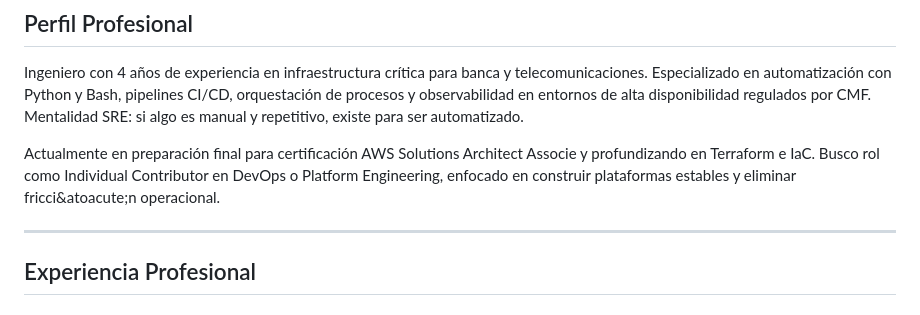
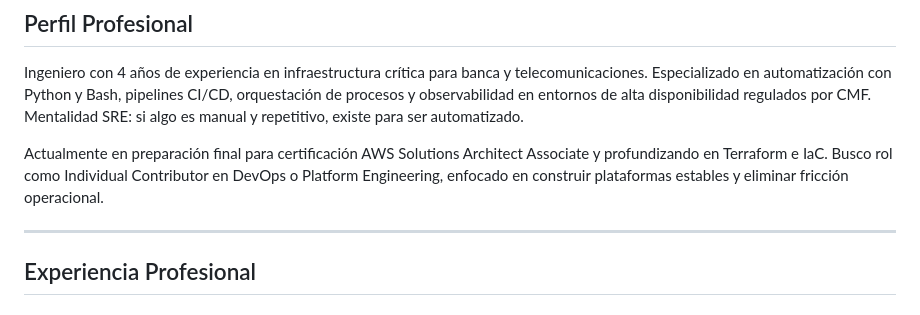
Before and after one commit to ElGlitches/ivan-duran-cv, a Markdown page: cv_platform_engineering.md, the part around the change. Rendered like a GitHub page.

Commit message:
Fix: typo 'Associate' y 'fricción' en perfil

```diff
--- a/cv_platform_engineering.md
+++ b/cv_platform_engineering.md
@@ -10,7 +10,7 @@ Santiago, Chile | [+56 9 2738 8709](tel:+56927388709) | [ivanduranluengo@gmail.c
 
 Ingeniero con 4 a&ntilde;os de experiencia en infraestructura cr&iacute;tica para banca y telecomunicaciones. Especializado en automatizaci&oacute;n con Python y Bash, pipelines CI/CD, orquestaci&oacute;n de procesos y observabilidad en entornos de alta disponibilidad regulados por CMF. Mentalidad SRE: si algo es manual y repetitivo, existe para ser automatizado.
 
-Actualmente en preparaci&oacute;n final para certificaci&oacute;n AWS Solutions Architect Associe y profundizando en Terraform e IaC. Busco rol como Individual Contributor en DevOps o Platform Engineering, enfocado en construir plataformas estables y eliminar fricci&atoacute;n operacional.
+Actualmente en preparaci&oacute;n final para certificaci&oacute;n AWS Solutions Architect Associate y profundizando en Terraform e IaC. Busco rol como Individual Contributor en DevOps o Platform Engineering, enfocado en construir plataformas estables y eliminar fricci&oacute;n operacional.
 
 ---
 
```
